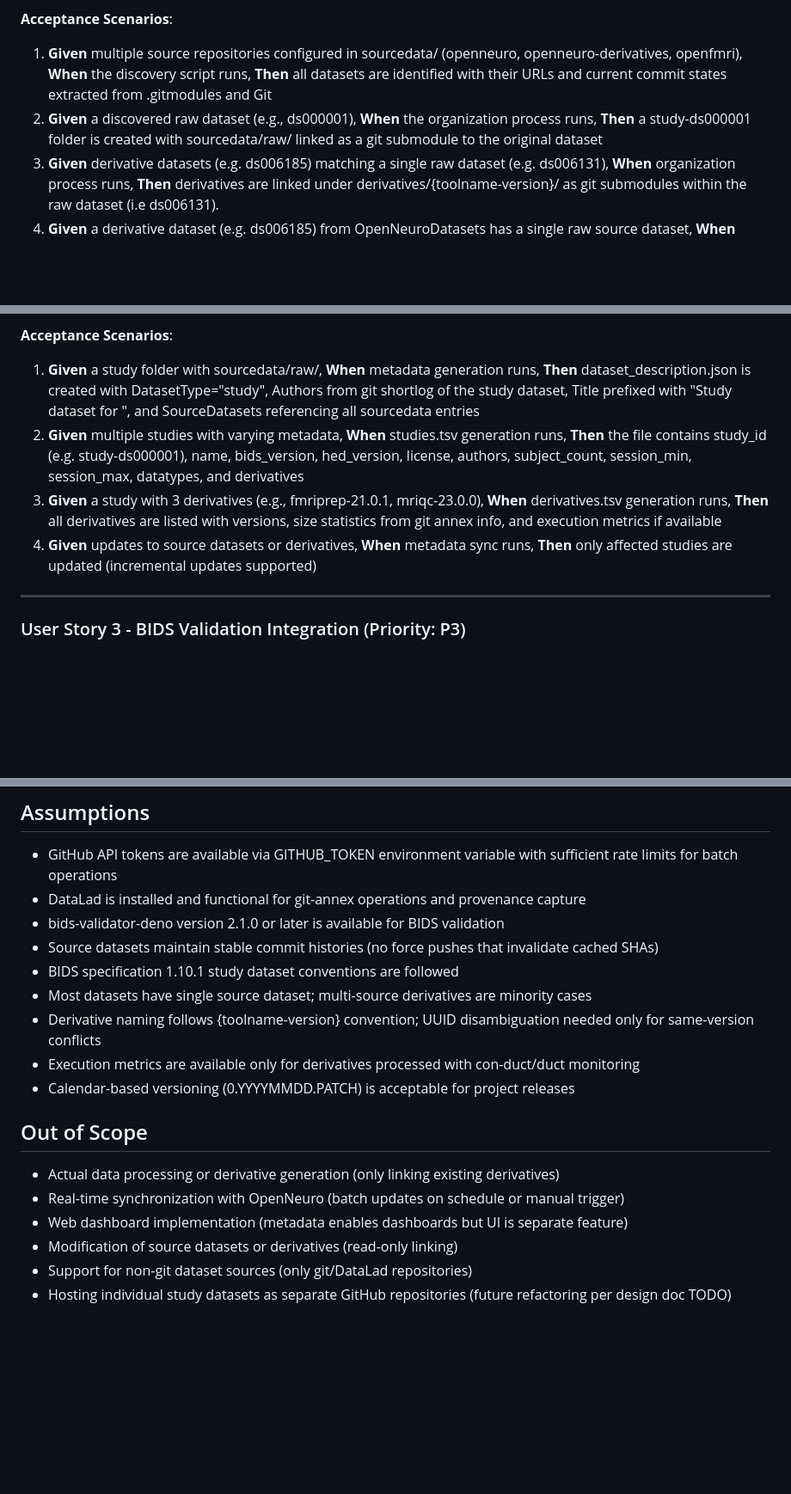
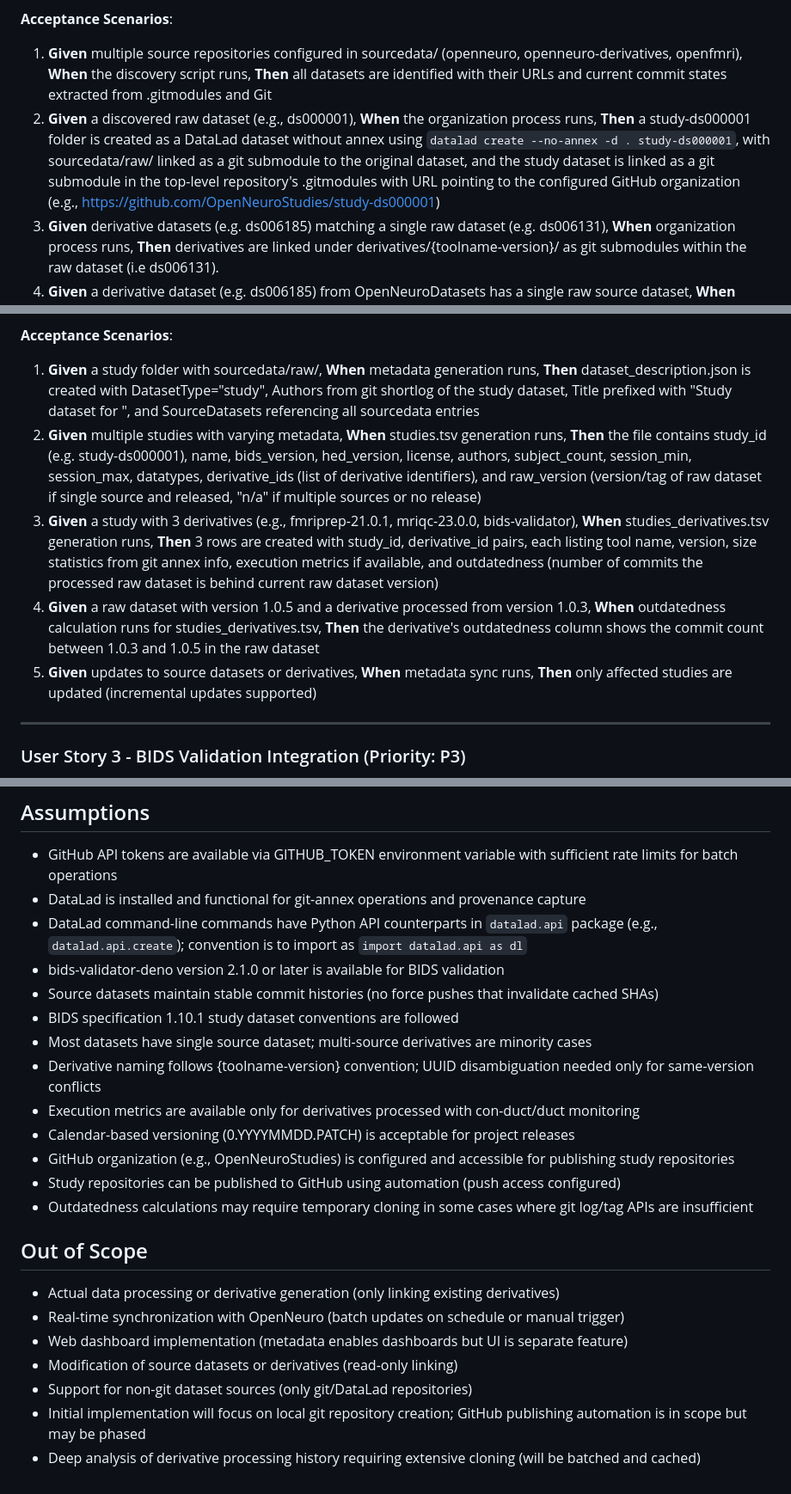
Before and after one commit to OpenNeuroStudies/OpenNeuroStudies, a Markdown page: specs/001-read-file-doc/spec.md, 3 parts joined by grey strips. Shown at 86% size. Drawn GitHub-style; blank space fills up the shorter version.

```diff
--- a/specs/001-read-file-doc/spec.md
+++ b/specs/001-read-file-doc/spec.md
@@ -18,7 +18,7 @@ As a neuroscience researcher, I need to navigate a unified collection of OpenNeu
 **Acceptance Scenarios**:
 
 1. **Given** multiple source repositories configured in sourcedata/ (openneuro, openneuro-derivatives, openfmri), **When** the discovery script runs, **Then** all datasets are identified with their URLs and current commit states extracted from .gitmodules and Git
-2. **Given** a discovered raw dataset (e.g., ds000001), **When** the organization process runs, **Then** a study-ds000001 folder is created with sourcedata/raw/ linked as a git submodule to the original dataset
+2. **Given** a discovered raw dataset (e.g., ds000001), **When** the organization process runs, **Then** a study-ds000001 folder is created as a DataLad dataset without annex using `datalad create --no-annex -d . study-ds000001`, with sourcedata/raw/ linked as a git submodule to the original dataset, and the study dataset is linked as a git submodule in the top-level repository's .gitmodules with URL pointing to the configured GitHub organization (e.g., https://github.com/OpenNeuroStudies/study-ds000001)
 3. **Given** derivative datasets (e.g. ds006185) matching a single raw dataset (e.g. ds006131), **When** organization process runs, **Then** derivatives are linked under derivatives/{toolname-version}/ as git submodules within the raw dataset (i.e ds006131).
 4. **Given** a derivative dataset (e.g. ds006185) from OpenNeuroDatasets has a single raw source dataset, **When** organization process runs, **Then** we do NOT create a `study-{id}` for that dataset.
 5. **Given** a derivative dataset with multiple SourceDatasets (e.g., ds006190) from OpenNeuroDatasets, **When** organization process runs, **Then** we do create a `study-{id}` for that dataset and all source datasets are linked under sourcedata/{original_id}/ without creating a single sourcedata/raw folder, and the entire `study-{id}` is linked under `derivatives/study-{id}` of each original raw dataset (e.g. ds006189, ds006185, ds006131 for ds006185)
@@ -36,9 +36,10 @@ As a dataset curator, I need automatically generated and synchronized metadata f
 **Acceptance Scenarios**:
 
 1. **Given** a study folder with sourcedata/raw/, **When** metadata generation runs, **Then** dataset_description.json is created with DatasetType="study", Authors from git shortlog of the study dataset, Title prefixed with "Study dataset for ", and SourceDatasets referencing all sourcedata entries
-2. **Given** multiple studies with varying metadata, **When** studies.tsv generation runs, **Then** the file contains study_id (e.g. study-ds000001), name, bids_version, hed_version, license, authors, subject_count, session_min, session_max, datatypes, and derivatives
-3. **Given** a study with 3 derivatives (e.g., fmriprep-21.0.1, mriqc-23.0.0), **When** derivatives.tsv generation runs, **Then** all derivatives are listed with versions, size statistics from git annex info, and execution metrics if available
-4. **Given** updates to source datasets or derivatives, **When** metadata sync runs, **Then** only affected studies are updated (incremental updates supported)
+2. **Given** multiple studies with varying metadata, **When** studies.tsv generation runs, **Then** the file contains study_id (e.g. study-ds000001), name, bids_version, hed_version, license, authors, subject_count, session_min, session_max, datatypes, derivative_ids (list of derivative identifiers), and raw_version (version/tag of raw dataset if single source and released, "n/a" if multiple sources or no release)
+3. **Given** a study with 3 derivatives (e.g., fmriprep-21.0.1, mriqc-23.0.0, bids-validator), **When** studies_derivatives.tsv generation runs, **Then** 3 rows are created with study_id, derivative_id pairs, each listing tool name, version, size statistics from git annex info, execution metrics if available, and outdatedness (number of commits the processed raw dataset is behind current raw dataset version)
+4. **Given** a raw dataset with version 1.0.5 and a derivative processed from version 1.0.3, **When** outdatedness calculation runs for studies_derivatives.tsv, **Then** the derivative's outdatedness column shows the commit count between 1.0.3 and 1.0.5 in the raw dataset
+5. **Given** updates to source datasets or derivatives, **When** metadata sync runs, **Then** only affected studies are updated (incremental updates supported)
 
 ---
 
@@ -125,6 +138,7 @@ As a data quality manager, I need automated BIDS validation results stored for e
 
 - GitHub API tokens are available via GITHUB_TOKEN environment variable with sufficient rate limits for batch operations
 - DataLad is installed and functional for git-annex operations and provenance capture
+- DataLad command-line commands have Python API counterparts in `datalad.api` package (e.g., `datalad.api.create`); convention is to import as `import datalad.api as dl`
 - bids-validator-deno version 2.1.0 or later is available for BIDS validation
 - Source datasets maintain stable commit histories (no force pushes that invalidate cached SHAs)
 - BIDS specification 1.10.1 study dataset conventions are followed
@@ -132,6 +146,9 @@ As a data quality manager, I need automated BIDS validation results stored for e
 - Derivative naming follows {toolname-version} convention; UUID disambiguation needed only for same-version conflicts
 - Execution metrics are available only for derivatives processed with con-duct/duct monitoring
 - Calendar-based versioning (0.YYYYMMDD.PATCH) is acceptable for project releases
+- GitHub organization (e.g., OpenNeuroStudies) is configured and accessible for publishing study repositories
+- Study repositories can be published to GitHub using automation (push access configured)
+- Outdatedness calculations may require temporary cloning in some cases where git log/tag APIs are insufficient
 
 ## Out of Scope
 
@@ -140,4 +157,5 @@ As a data quality manager, I need automated BIDS validation results stored for e
 - Web dashboard implementation (metadata enables dashboards but UI is separate feature)
 - Modification of source datasets or derivatives (read-only linking)
 - Support for non-git dataset sources (only git/DataLad repositories)
-- Hosting individual study datasets as separate GitHub repositories (future refactoring per design doc TODO)
+- Initial implementation will focus on local git repository creation; GitHub publishing automation is in scope but may be phased
+- Deep analysis of derivative processing history requiring extensive cloning (will be batched and cached)
```
Also changed, not shown: other parts of specs/001-read-file-doc/spec.md (+18 -6 lines).
